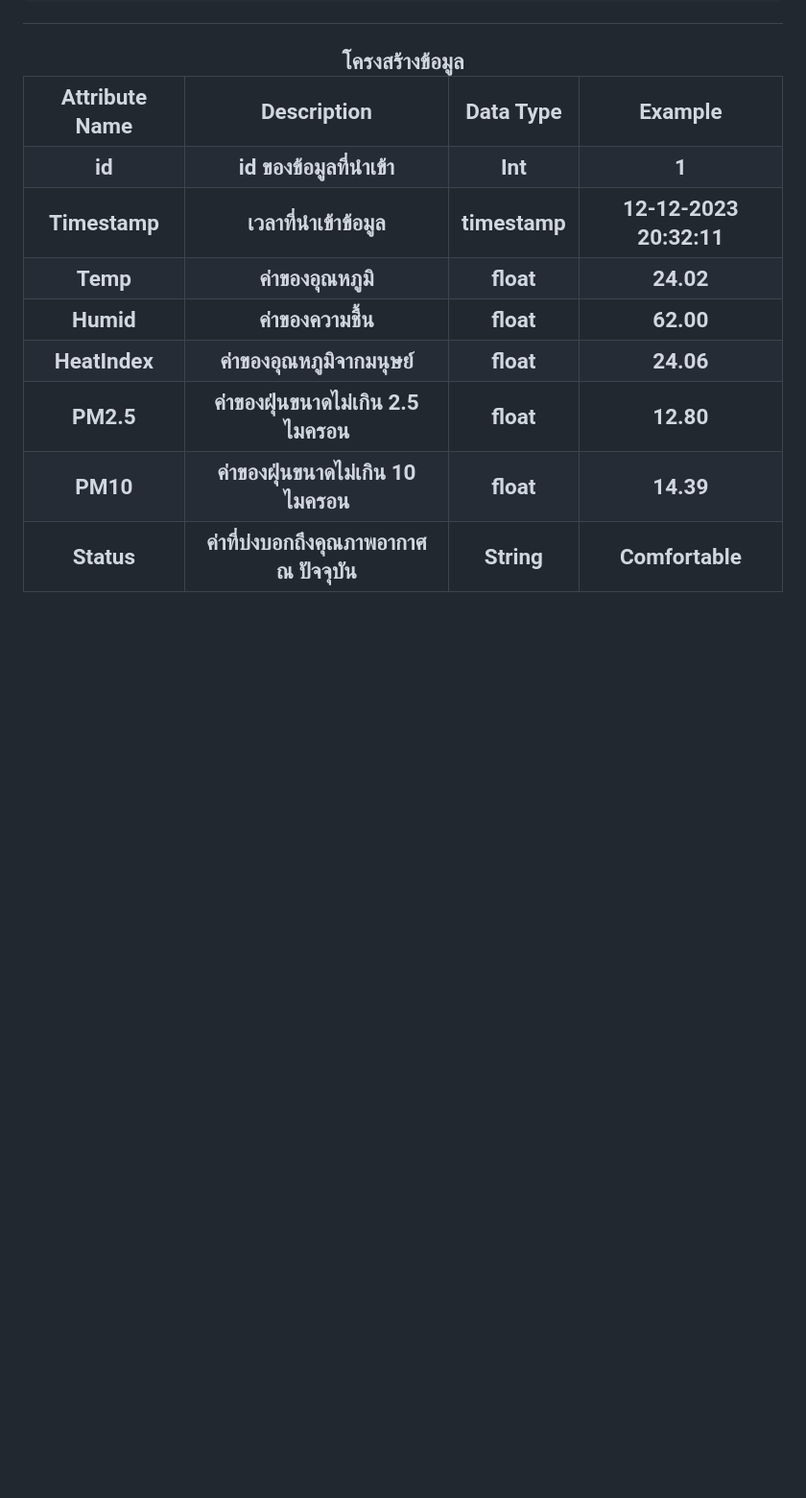
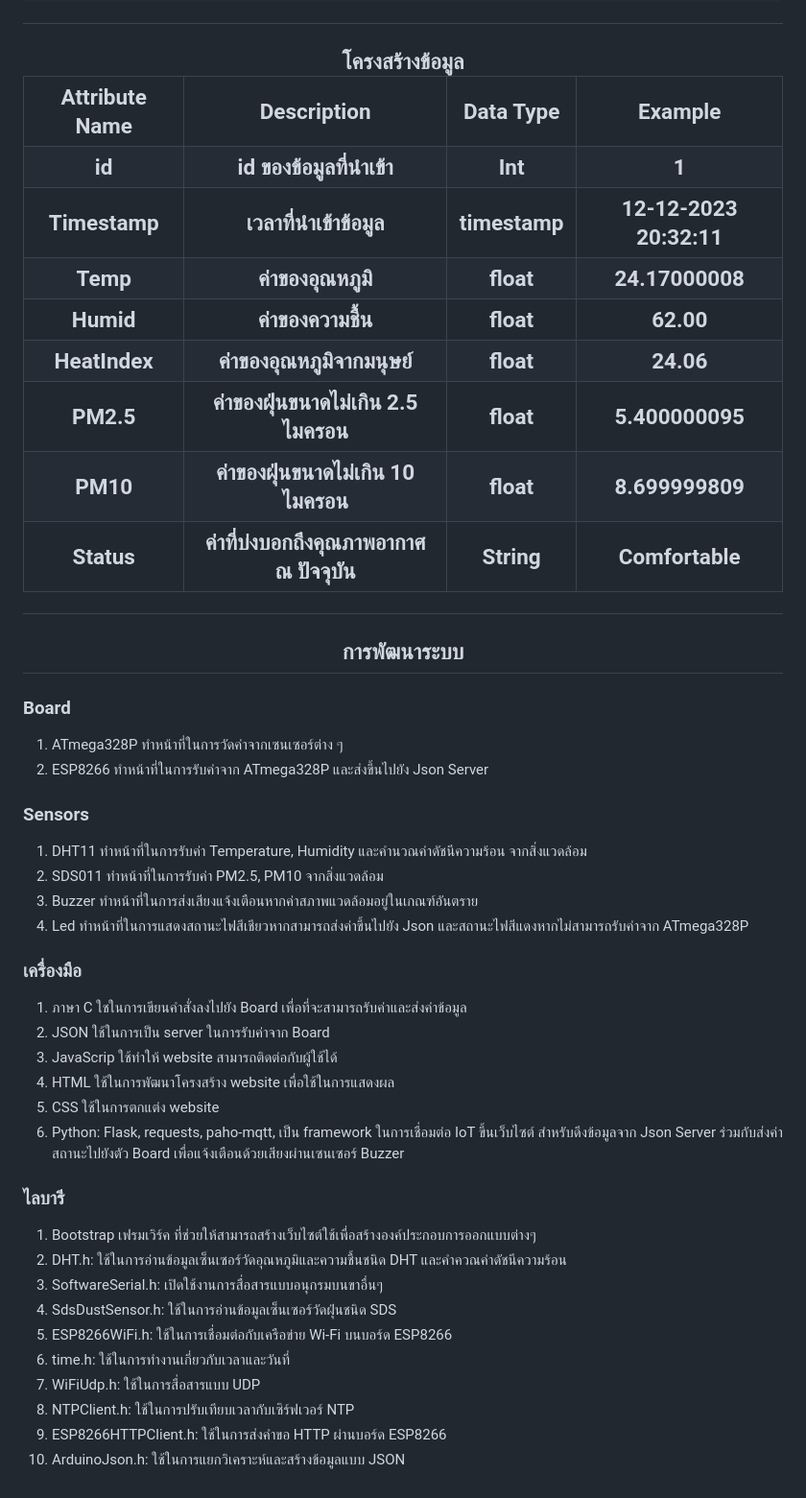
Before and after one commit to panachats/Final_IoT, a Markdown page: README.md, the part around one of its changes. Shown at 96% size. Drawn GitHub-style; blank space fills up the shorter version.

Commit message:
Update README.md
dfs

```diff
--- a/README.md
+++ b/README.md
@@ -85,7 +85,7 @@
         <td>Temp</td>
         <td>ค่าของอุณหภูมิ</td>
         <td>float</td>
-        <td>24.02</td>
+        <td>24.17000008</td>
     </tr>
     <tr>
         <td>Humid</td>
@@ -103,13 +103,13 @@
         <td>PM2.5</td>
         <td>ค่าของฝุ่นขนาดไม่เกิน 2.5 ไมครอน</td>
         <td>float</td>
-        <td>12.80</td>
+        <td>5.400000095</td>
     </tr>
     <tr>
         <td>PM10</td>
         <td>ค่าของฝุ่นขนาดไม่เกิน 10 ไมครอน</td>
         <td>float</td>
-        <td>14.39</td>
+        <td>8.699999809</td>
     </tr>
     <tr>
         <td>Status</td>
@@ -118,3 +118,33 @@
         <td>Comfortable</td>
     </tr>
 </table>
+<h2 align="center">การพัฒนาระบบ</h1>
+<h3>Board</h3>
+<ol><li>ATmega328P ทำหน้าที่ในการวัดค่าจากเซนเซอร์ต่าง ๆ </li>
+        <li>ESP8266 ทำหน้าที่ในการรับค่าจาก ATmega328P และส่งขึ้นไปยัง Json Server</li>
+</ol>
+<h3>Sensors</h3>
+<ol>
+ <li>DHT11 ทำหน้าที่ในการรับค่า Temperature, Humidity และคำนวณค่าดัชนีความร้อน จากสิ่งแวดล้อม</li>
+        <li>SDS011 ทำหน้าที่ในการรับค่า PM2.5, PM10 จากสิ่งแวดล้อม</li>
+ <li>Buzzer ทำหน้าที่ในการส่งเสียงแจ้งเตือนหากค่าสภาพแวดล้อมอยู่ในเกณฑ์อันตราย</li>
+ <li>Led ทำหน้าที่ในการแสดงสถานะไฟสีเชียวหากสามารถส่งค่าขึ้นไปยัง Json และสถานะไฟสีแดงหากไม่สามารถรับค่าจาก ATmega328P  </li>
+</ol>
+<h3>เครื่องมือ</h3>
+<ol> <li>ภาษา C ใชในการเขียนคำสั่งลงไปยัง Board เพื่อที่จะสามารถรับค่าและส่งค่าข้อมูล</li>
+        <li>JSON ใช้ในการเป็น server ในการรับค่าจาก Board </li>
+ <li>JavaScrip ใช้ทำให้ website สามารถติดต่อกับผู้ใช้ได้ </li>
+ <li>HTML  ใช้ในการพัฒนาโครงสร้าง website เพื่อใช้ในการแสดงผล</li>
+ <li>CSS ใช้ในการตกแต่ง website</li>
+ <li>Python: Flask, requests, paho-mqtt, เป็น framework ในการเชื่อมต่อ IoT ขึ้นเว็บไซต์ สำหรับดึงข้อมูลจาก Json Server ร่วมกับส่งค่าสถานะไปยังตัว Board เพื่อแจ้งเตือนด้วยเสียงผ่านเซนเซอร์ Buzzer</li></ol>
+<h3>ไลบารี</h3>
+<ol> <li>Bootstrap เฟรมเวิร์ค ที่ช่วยให้สามารถสร้างเว็บไซต์ใช้เพื่อสร้างองค์ประกอบการออกแบบต่างๆ </li>
+        <li>DHT.h: ใช้ในการอ่านข้อมูลเซ็นเซอร์วัดอุณหภูมิและความชื้นชนิด DHT และคำควณค่าดัชนีความร้อน</li>
+ <li>SoftwareSerial.h: เปิดใช้งานการสื่อสารแบบอนุกรมบนขาอื่นๆ</li>
+ <li>SdsDustSensor.h:  ใช้ในการอ่านข้อมูลเซ็นเซอร์วัดฝุ่นชนิด SDS</li>
+ <li>ESP8266WiFi.h: ใช้ในการเชื่อมต่อกับเครือข่าย Wi-Fi บนบอร์ด ESP8266</li>
+ <li>time.h:  ใช้ในการทำงานเกี่ยวกับเวลาและวันที่</li>
+ <li>WiFiUdp.h: ใช้ในการสื่อสารแบบ UDP</li>
+ <li>NTPClient.h: ใช้ในการปรับเทียบเวลากับเซิร์ฟเวอร์ NTP</li>
+ <li>ESP8266HTTPClient.h: ใช้ในการส่งคำขอ HTTP ผ่านบอร์ด ESP8266</li>
+ <li>ArduinoJson.h: ใช้ในการแยกวิเคราะห์และสร้างข้อมูลแบบ JSON</li></ol>
```
Also changed, not shown: other parts of README.md (+2 -2 lines).
